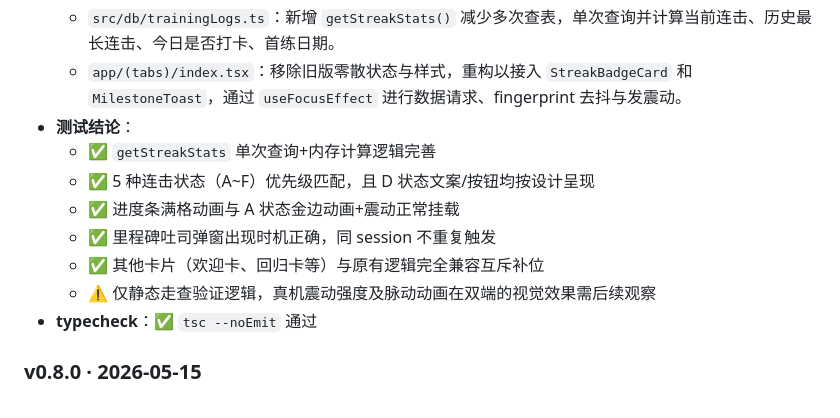
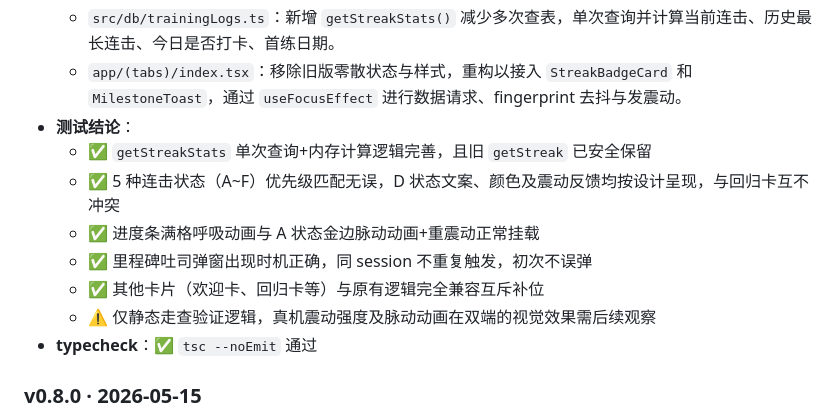
Before and after one commit to jing-ge/badminton-trainer, a Markdown page: README.md, the part around the change. GitHub-like rendering.

Commit message:
docs(v0.9.0): 补充 qa 验收结论至 README
- 补充 5 状态匹配、满格呼吸动画等静态 walk-through 结论
- 补充 typecheck 通过记录

```diff
--- a/README.md
+++ b/README.md
@@ -118,14 +118,13 @@ npx eas-cli build -p android --profile preview
   - `src/db/trainingLogs.ts`：新增 `getStreakStats()` 减少多次查表，单次查询并计算当前连击、历史最长连击、今日是否打卡、首练日期。
   - `app/(tabs)/index.tsx`：移除旧版零散状态与样式，重构以接入 `StreakBadgeCard` 和 `MilestoneToast`，通过 `useFocusEffect` 进行数据请求、fingerprint 去抖与发震动。
 - **测试结论**：
-  - ✅ `getStreakStats` 单次查询+内存计算逻辑完善
-  - ✅ 5 种连击状态（A~F）优先级匹配，且 D 状态文案/按钮均按设计呈现
-  - ✅ 进度条满格动画与 A 状态金边动画+震动正常挂载
-  - ✅ 里程碑吐司弹窗出现时机正确，同 session 不重复触发
+  - ✅ `getStreakStats` 单次查询+内存计算逻辑完善，且旧 `getStreak` 已安全保留
+  - ✅ 5 种连击状态（A~F）优先级匹配无误，D 状态文案、颜色及震动反馈均按设计呈现，与回归卡互不冲突
+  - ✅ 进度条满格呼吸动画与 A 状态金边脉动动画+重震动正常挂载
+  - ✅ 里程碑吐司弹窗出现时机正确，同 session 不重复触发，初次不误弹
   - ✅ 其他卡片（欢迎卡、回归卡等）与原有逻辑完全兼容互斥补位
   - ⚠️ 仅静态走查验证逻辑，真机震动强度及脉动动画在双端的视觉效果需后续观察
 - **typecheck**：✅ `tsc --noEmit` 通过
-
 
 ### v0.8.0 · 2026-05-15
 
```
